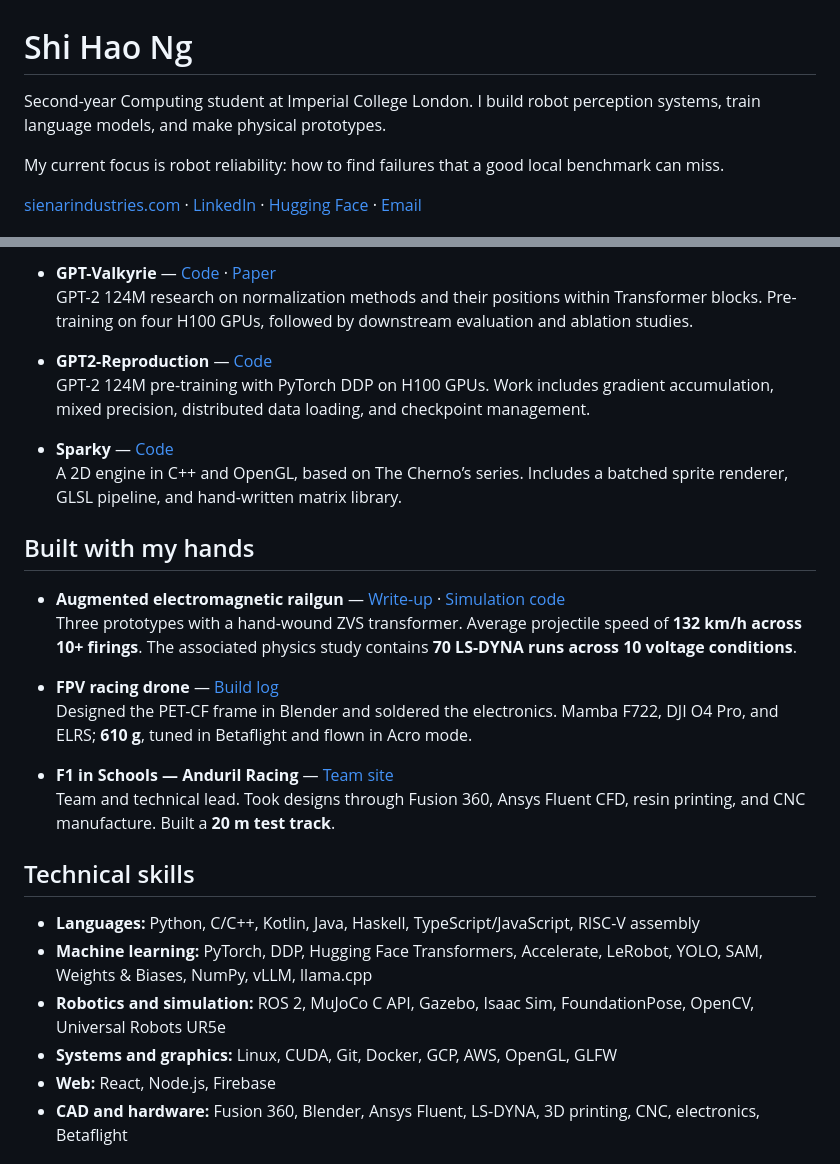
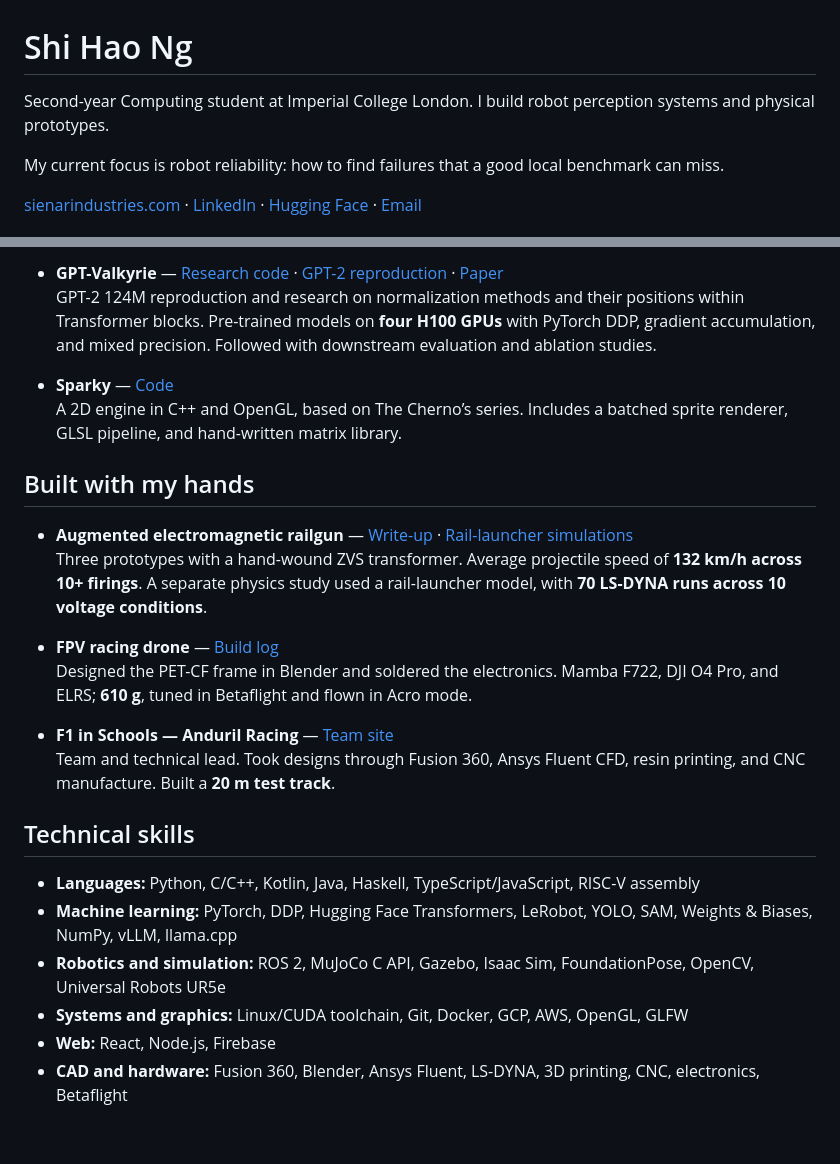
Before and after one commit to Ice-Citron/Ice-Citron, a Markdown page: README.md, 2 parts joined by grey strips. Rendered like a GitHub page; blank space fills up the shorter version.

Commit message:
Refine README content and project descriptions
Removed redundancy in project descriptions and improved clarity.

```diff
--- a/README.md
+++ b/README.md
@@ -1,6 +1,6 @@
 # Shi Hao Ng
 
-Second-year Computing student at Imperial College London. I build robot perception systems, train language models, and make physical prototypes.
+Second-year Computing student at Imperial College London. I build robot perception systems and physical prototypes.
 
 My current focus is robot reliability: how to find failures that a good local benchmark can miss.
 
@@ -19,18 +20,14 @@ My current focus is robot reliability: how to find failures that a good local be
 
-- **GPT-Valkyrie** — [Code](https://github.com/Ice-Citron/GPT-Valkyrie) · [Paper](https://drive.google.com/file/d/1dlhTgv4-A2cCYSsL00An_XpfGpg1DyWy/view)
-  GPT-2 124M research on normalization methods and their positions within Transformer blocks. Pre-training on four H100 GPUs, followed by downstream evaluation and ablation studies.
-
-- **GPT2-Reproduction** — [Code](https://github.com/Ice-Citron/GPT2-Reproduction)
-  GPT-2 124M pre-training with PyTorch DDP on H100 GPUs. Work includes gradient accumulation, mixed precision, distributed data loading, and checkpoint management.
+- **GPT-Valkyrie** — [Research code](https://github.com/Ice-Citron/GPT-Valkyrie) · [GPT-2 reproduction](https://github.com/Ice-Citron/GPT2-Reproduction) · [Paper](https://drive.google.com/file/d/1dlhTgv4-A2cCYSsL00An_XpfGpg1DyWy/view)
+  GPT-2 124M reproduction and research on normalization methods and their positions within Transformer blocks. Pre-trained models on **four H100 GPUs** with PyTorch DDP, gradient accumulation, and mixed precision. Followed with downstream evaluation and ablation studies.
 
 - **Sparky** — [Code](https://github.com/Ice-Citron/Sparky)
   A 2D engine in C++ and OpenGL, based on The Cherno’s series. Includes a batched sprite renderer, GLSL pipeline, and hand-written matrix library.
 
-
 ## Built with my hands
 
-- **Augmented electromagnetic railgun** — [Write-up](https://sienarindustries.com/project/railgun) · [Simulation code](https://github.com/Ice-Citron/FEA-Physics_IA)
-  Three prototypes with a hand-wound ZVS transformer. Average projectile speed of **132 km/h across 10+ firings**. The associated physics study contains **70 LS-DYNA runs across 10 voltage conditions**.
+- **Augmented electromagnetic railgun** — [Write-up](https://sienarindustries.com/project/railgun) · [Rail-launcher simulations](https://github.com/Ice-Citron/FEA-Physics_IA)
+  Three prototypes with a hand-wound ZVS transformer. Average projectile speed of **132 km/h across 10+ firings**. A separate physics study used a rail-launcher model, with **70 LS-DYNA runs across 10 voltage conditions**.
 
 - **FPV racing drone** — [Build log](https://sienarindustries.com/project/fpv-drone)
   Designed the PET-CF frame in Blender and soldered the electronics. Mamba F722, DJI O4 Pro, and ELRS; **610 g**, tuned in Betaflight and flown in Acro mode.
@@ -41,9 +38,9 @@ My current focus is robot reliability: how to find failures that a good local be
 ## Technical skills
 
 - **Languages:** Python, C/C++, Kotlin, Java, Haskell, TypeScript/JavaScript, RISC-V assembly
-- **Machine learning:** PyTorch, DDP, Hugging Face Transformers, Accelerate, LeRobot, YOLO, SAM, Weights & Biases, NumPy, vLLM, llama.cpp
+- **Machine learning:** PyTorch, DDP, Hugging Face Transformers, LeRobot, YOLO, SAM, Weights & Biases, NumPy, vLLM, llama.cpp
 - **Robotics and simulation:** ROS 2, MuJoCo C API, Gazebo, Isaac Sim, FoundationPose, OpenCV, Universal Robots UR5e
-- **Systems and graphics:** Linux, CUDA, Git, Docker, GCP, AWS, OpenGL, GLFW
+- **Systems and graphics:** Linux/CUDA toolchain, Git, Docker, GCP, AWS, OpenGL, GLFW
 - **Web:** React, Node.js, Firebase
 - **CAD and hardware:** Fusion 360, Blender, Ansys Fluent, LS-DYNA, 3D printing, CNC, electronics, Betaflight
 
```
Also changed, not shown: other parts of README.md (+1 -0 lines).
